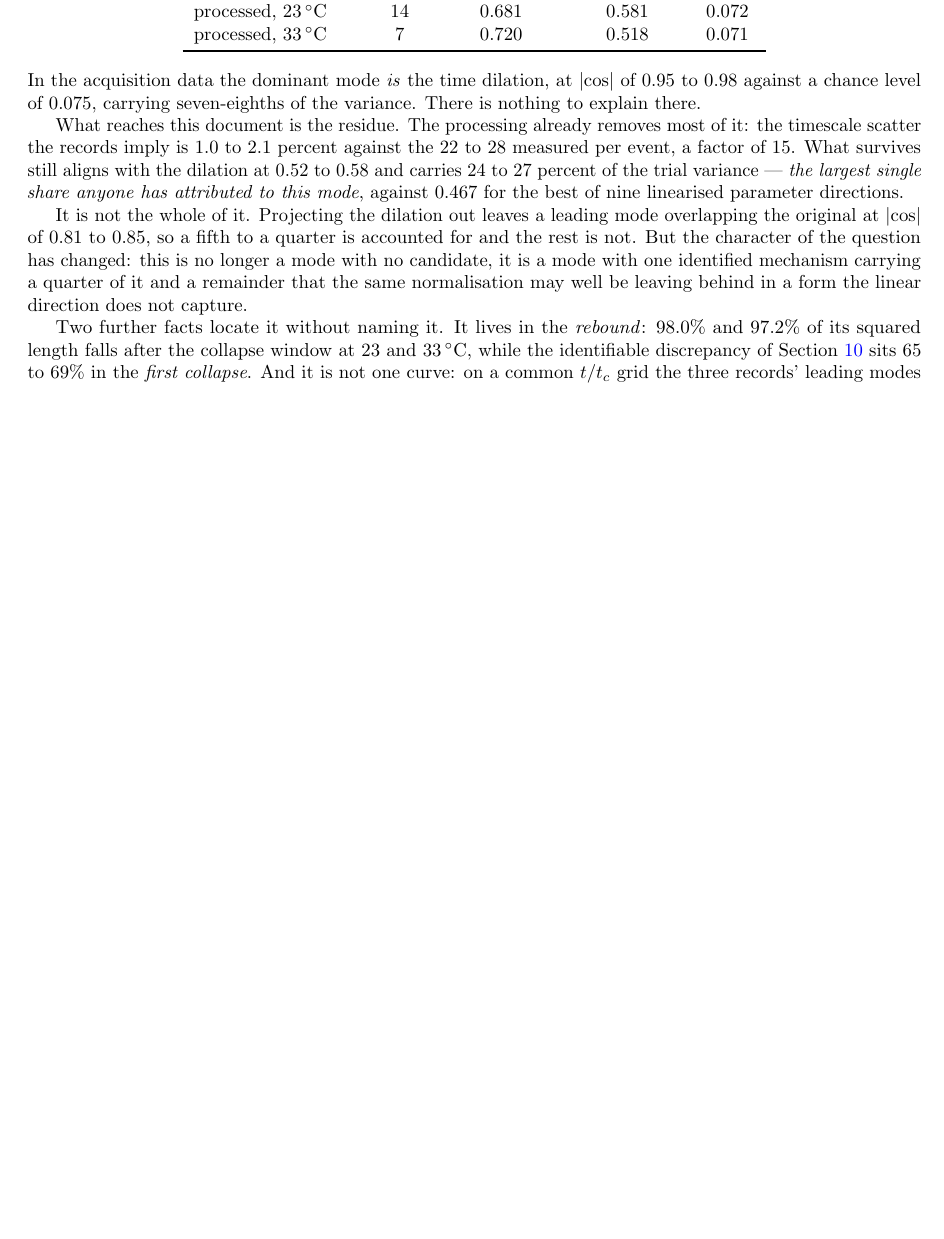
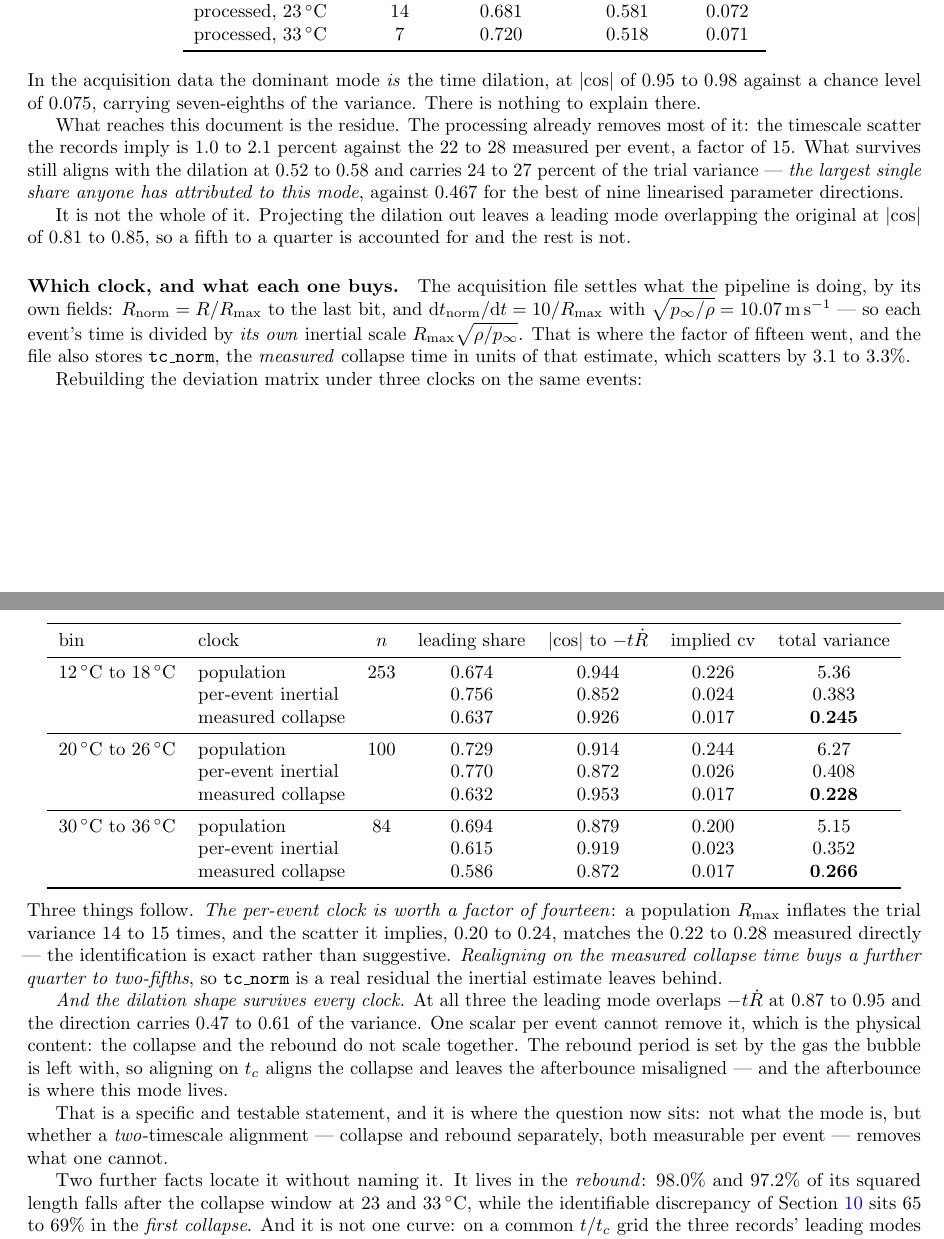
Before and after one commit to sbryngelson/PyIMR, a LaTeX paper (docs/writeup/selection.tex): part of page 15 of 58 before the commit and two parts of pages 15 and 16 of 59 after it, the two joined at a grey line, cut so that both start at the same text, the shorter picture padded with empty space. Compiled offline with pdfLaTeX.

Commit message:
The clock the pipeline uses, and why one scale factor cannot fix the rebound (#260)
The file says what it does by its own fields: R_norm = R/R_max to the last bit,
and d(t_norm)/dt = 10/R_max against sqrt(p_inf/rho) = 10.07 m/s. Each event's
time is divided by its OWN inertial scale. That is where the factor of fifteen
went. It also stores tc_norm, the measured collapse time in units of that
estimate, scattering by 3.1 to 3.3 percent.

Rebuilding the deviation matrix under three clocks on the same events:

  population R_max      total variance 5.36, 6.27, 5.15   implied cv 0.20-0.24
  per-event inertial    x0.071, x0.065, x0.068            implied cv 0.023-0.026
  measured collapse     x0.641, x0.560, x0.755            implied cv 0.017

The per-event clock is worth a factor of fourteen, and the scatter it implies,
0.20 to 0.24, matches the 0.22 to 0.28 measured directly -- the identification
is exact rather than suggestive. Realigning on the measured collapse time buys
a further quarter to two fifths, so tc_norm is a real residual the inertial
estimate leaves behind.

AND THE DILATION SHAPE SURVIVES EVERY CLOCK: |cos| of 0.87 to 0.95, carrying
0.47 to 0.61 of the variance at all three. One scalar per event cannot remove
it, which is the physical content. The collapse and the rebound do not scale
together -- the rebound period is set by the gas the bubble is left with, so
aligning on t_c aligns the collapse and leaves the afterbounce misaligned, and
the afterbounce is where this mode lives.

So the question is now specific: not what the mode is, but whether a TWO
timescale alignment, collapse and rebound separately and both measurable per
event, removes what one cannot.

One correction on the way. The first version of this compared against an
"absolute" clock built by dividing t by its own sampling interval, which is not
a clock at all -- it reported an implied scatter of 9e9 and a dilation overlap
of 0.001. Replaced with the population clock, which is the comparison that
means something: what a pipeline gets if it normalises by a population value
instead of each event's own, exactly as sec:reqprior does with the stretch.

59 pages, clean build. ruff clean.

```diff
--- a/docs/writeup/selection.tex
+++ b/docs/writeup/selection.tex
@@ -1071,10 +1071,54 @@ attributed to this mode}, against $0.467$ for the best of nine linearised parame
 
 It is not the whole of it. Projecting the dilation out leaves a leading mode overlapping the
 original at $\lvert\cos\rvert$ of $0.81$ to $0.85$, so a fifth to a quarter is accounted for and
-the rest is not. But the character of the question has changed: this is no longer a mode with no
-candidate, it is a mode with one identified mechanism carrying a quarter of it and a remainder
-that the same normalisation may well be leaving behind in a form the linear direction does not
-capture.
+the rest is not.
+
+\paragraph{Which clock, and what each one buys.} The acquisition file settles what the pipeline
+is doing, by its own fields: $R_{\rm norm} = R/R_{\max}$ to the last bit, and
+$\mathrm{d}t_{\rm norm}/\mathrm{d}t = 10/R_{\max}$ with
+$\sqrt{p_\infty/\rho} = \SI{10.07}{\metre\per\second}$ --- so each event's time is divided by
+\emph{its own} inertial scale $R_{\max}\sqrt{\rho/p_\infty}$. That is where the factor of fifteen
+went, and the file also stores \texttt{tc\_norm}, the \emph{measured} collapse time in units of
+that estimate, which scatters by $3.1$ to $3.3\%$.
+
+Rebuilding the deviation matrix under three clocks on the same events:
+
+\begin{center}
+\begin{tabular}{llccccc}
+\toprule
+bin & clock & $n$ & leading share & $\lvert\cos\rvert$ to $-t\dot R$ & implied cv & total variance \\
+\midrule
+\SIrange{12}{18}{\celsius} & population & $253$ & $0.674$ & $0.944$ & $0.226$ & $5.36$ \\
+ & per-event inertial & & $0.756$ & $0.852$ & $0.024$ & $0.383$ \\
+ & measured collapse & & $0.637$ & $0.926$ & $0.017$ & $\mathbf{0.245}$ \\
+\midrule
+\SIrange{20}{26}{\celsius} & population & $100$ & $0.729$ & $0.914$ & $0.244$ & $6.27$ \\
+ & per-event inertial & & $0.770$ & $0.872$ & $0.026$ & $0.408$ \\
+ & measured collapse & & $0.632$ & $0.953$ & $0.017$ & $\mathbf{0.228}$ \\
+\midrule
+\SIrange{30}{36}{\celsius} & population & $84$ & $0.694$ & $0.879$ & $0.200$ & $5.15$ \\
+ & per-event inertial & & $0.615$ & $0.919$ & $0.023$ & $0.352$ \\
+ & measured collapse & & $0.586$ & $0.872$ & $0.017$ & $\mathbf{0.266}$ \\
+\bottomrule
+\end{tabular}
+\end{center}
+
+\noindent Three things follow. \emph{The per-event clock is worth a factor of fourteen}: a
+population $R_{\max}$ inflates the trial variance $14$ to $15$ times, and the scatter it implies,
+$0.20$ to $0.24$, matches the $0.22$ to $0.28$ measured directly --- the identification is exact
+rather than suggestive. \emph{Realigning on the measured collapse time buys a further quarter to
+two-fifths}, so \texttt{tc\_norm} is a real residual the inertial estimate leaves behind.
+
+\emph{And the dilation shape survives every clock.} At all three the leading mode overlaps
+$-t\dot R$ at $0.87$ to $0.95$ and the direction carries $0.47$ to $0.61$ of the variance. One
+scalar per event cannot remove it, which is the physical content: the collapse and the rebound do
+not scale together. The rebound period is set by the gas the bubble is left with, so aligning on
+$t_c$ aligns the collapse and leaves the afterbounce misaligned --- and the afterbounce is where
+this mode lives.
+
+That is a specific and testable statement, and it is where the question now sits: not what the
+mode is, but whether a \emph{two}-timescale alignment --- collapse and rebound separately, both
+measurable per event --- removes what one cannot.
 
 Two further facts locate it without naming it. It lives in the \emph{rebound}: $98.0\%$ and
 $97.2\%$ of its squared length falls after the collapse window at \SI{23}{} and
```
Also changed, not shown: docs/writeup/ISSUES.md (+39 -0 lines), docs/writeup/selection.pdf, 2 other files.
